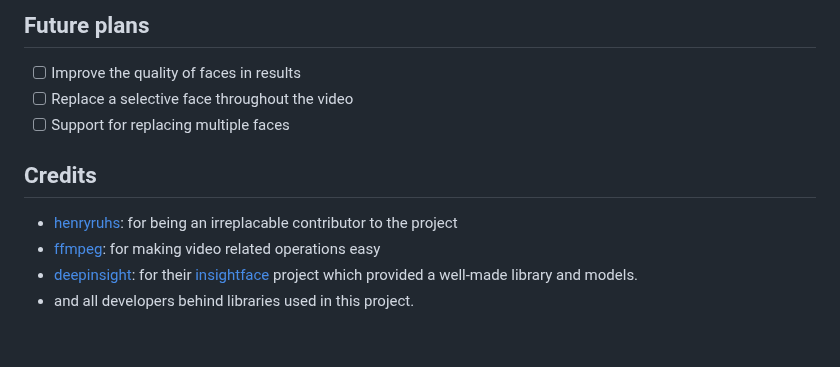
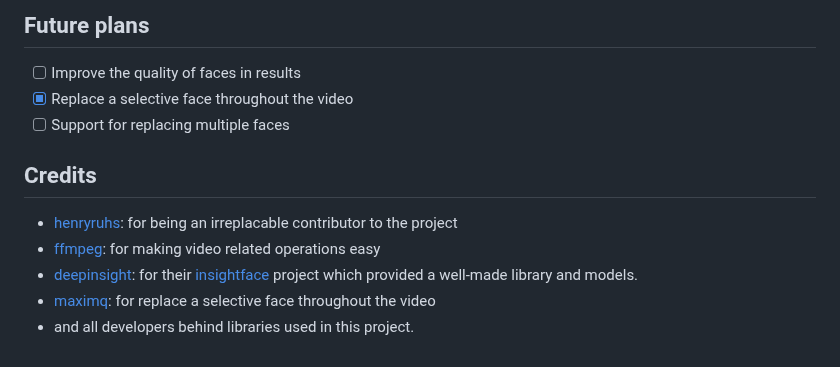
Before and after one commit to s0md3v/roop, a Markdown page: README.md, the part around the change. GitHub-like rendering.

Commit message:
ticked Replace a selective face throughout the video

```diff
--- a/README.md
+++ b/README.md
@@ -62,11 +62,12 @@ Looking for a CLI mode? Using the -f/--face argument will make the program in cl
 
 ## Future plans
 - [ ] Improve the quality of faces in results
-- [ ] Replace a selective face throughout the video
+- [x] Replace a selective face throughout the video
 - [ ] Support for replacing multiple faces
 
 ## Credits
 - [henryruhs](https://github.com/henryruhs): for being an irreplacable contributor to the project
 - [ffmpeg](https://ffmpeg.org/): for making video related operations easy
 - [deepinsight](https://github.com/deepinsight): for their [insightface](https://github.com/deepinsight/insightface) project which provided a well-made library and models.
+- [maximq](https://github.com/maximq): for replace a selective face throughout the video
 - and all developers behind libraries used in this project.
```
